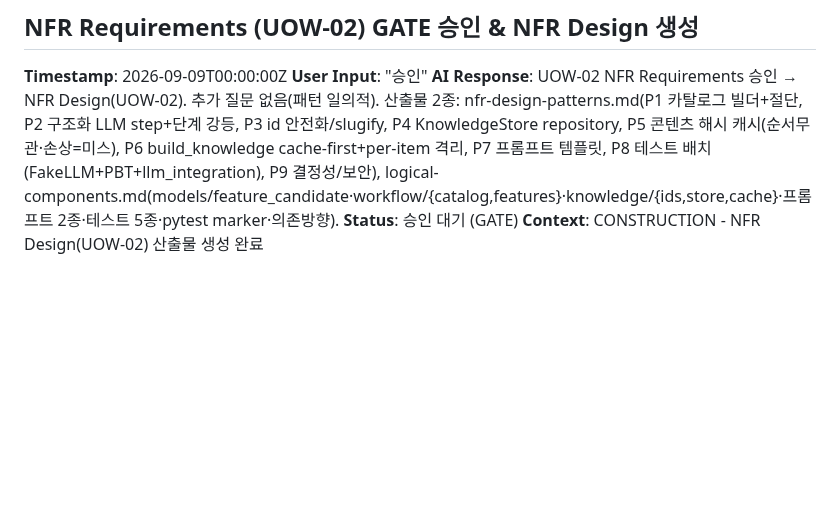
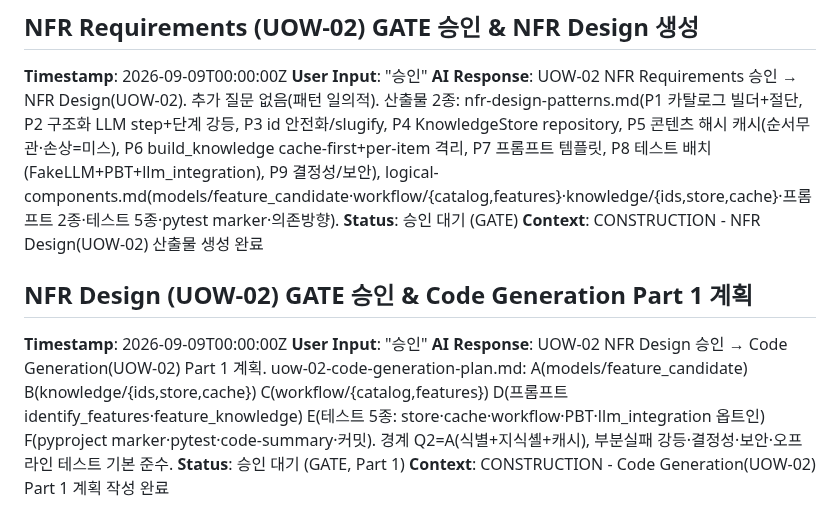
Before and after one commit to lkwoo/ddthon26-trace, a Markdown page: aidlc-docs/audit.md, the part around the change. GitHub-like rendering; blank space fills up the shorter version.

Commit message:
[AI-DLC:Construction/CodeGeneration] UOW-02 코드 생성 계획(Part 1) — workflow/·knowledge/·프롬프트·테스트 5종
- NFR Design(P1~P9)·logical-components를 파일/테스트 단계로 전개.
- knowledge/{ids,store,cache} + workflow/{catalog,features} + 프롬프트 2종 + 테스트 5종(PBT·옵트인 통합).
- 경계 Q2=A(식별+지식셸+캐시, Claim/Evidence는 UOW-03), 부분실패 강등·결정성·오프라인 테스트 기본.

Co-Authored-By: Claude Opus 4.8 (1M context) <noreply@anthropic.com>

```diff
--- a/aidlc-docs/audit.md
+++ b/aidlc-docs/audit.md
@@ -337,3 +337,10 @@
 **AI Response**: UOW-02 NFR Requirements 승인 → NFR Design(UOW-02). 추가 질문 없음(패턴 일의적). 산출물 2종: nfr-design-patterns.md(P1 카탈로그 빌더+절단, P2 구조화 LLM step+단계 강등, P3 id 안전화/slugify, P4 KnowledgeStore repository, P5 콘텐츠 해시 캐시(순서무관·손상=미스), P6 build_knowledge cache-first+per-item 격리, P7 프롬프트 템플릿, P8 테스트 배치(FakeLLM+PBT+llm_integration), P9 결정성/보안), logical-components.md(models/feature_candidate·workflow/{catalog,features}·knowledge/{ids,store,cache}·프롬프트 2종·테스트 5종·pytest marker·의존방향).
 **Status**: 승인 대기 (GATE)
 **Context**: CONSTRUCTION - NFR Design(UOW-02) 산출물 생성 완료
+
+## NFR Design (UOW-02) GATE 승인 & Code Generation Part 1 계획
+**Timestamp**: 2026-09-09T00:00:00Z
+**User Input**: "승인"
+**AI Response**: UOW-02 NFR Design 승인 → Code Generation(UOW-02) Part 1 계획. uow-02-code-generation-plan.md: A(models/feature_candidate) B(knowledge/{ids,store,cache}) C(workflow/{catalog,features}) D(프롬프트 identify_features·feature_knowledge) E(테스트 5종: store·cache·workflow·PBT·llm_integration 옵트인) F(pyproject marker·pytest·code-summary·커밋). 경계 Q2=A(식별+지식셸+캐시), 부분실패 강등·결정성·보안·오프라인 테스트 기본 준수.
+**Status**: 승인 대기 (GATE, Part 1)
+**Context**: CONSTRUCTION - Code Generation(UOW-02) Part 1 계획 작성 완료
```
Also changed, not shown: aidlc-docs/aidlc-state.md (+2 -2 lines), 1 other file.
